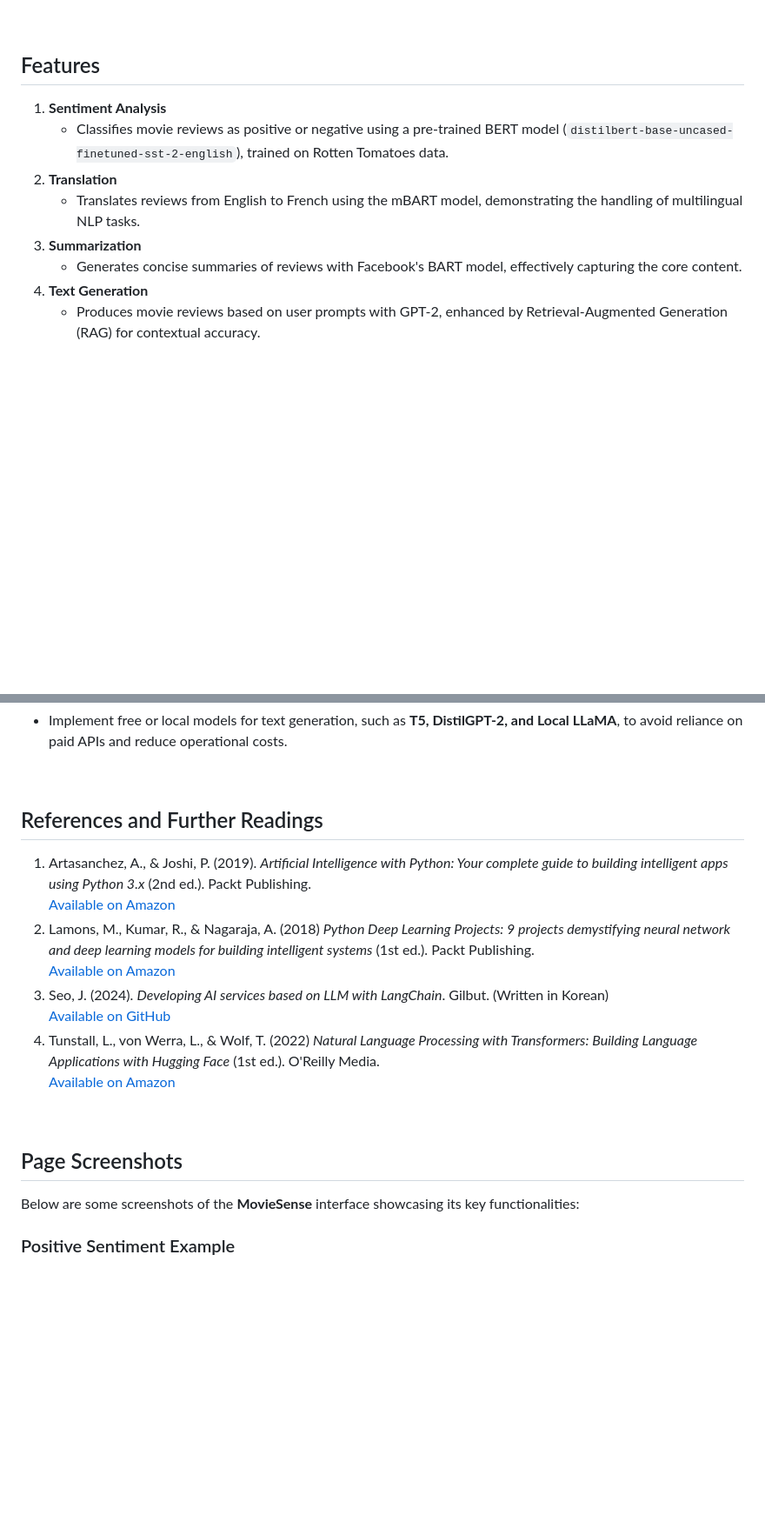
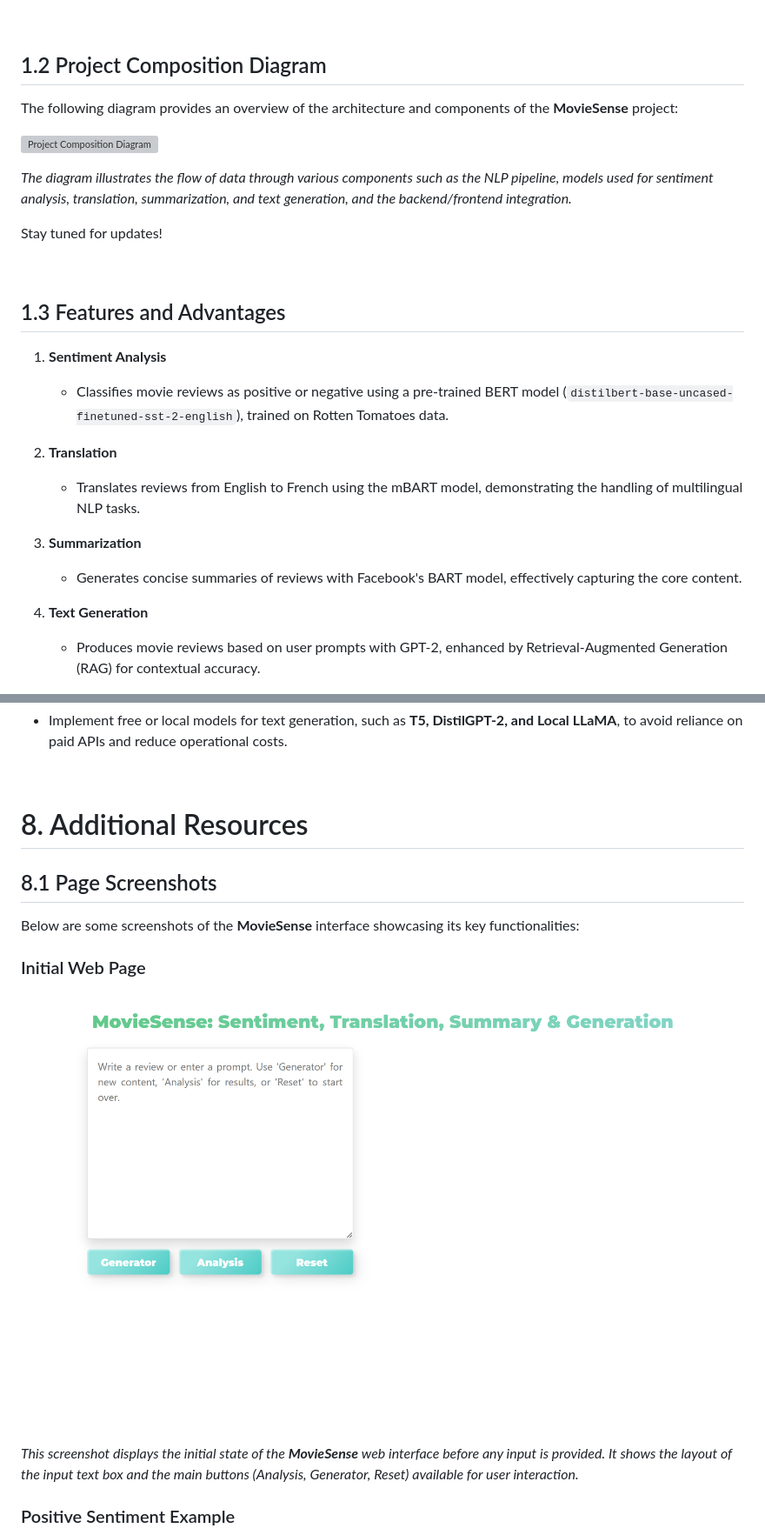
Before and after one commit to yjyuwisely/MovieSense_NLP, a Markdown page: README.md, 2 parts joined by grey strips. Shown: that part at 87% size. Drawn GitHub-style; pictures changed too: src/images/initial.png (added); blank space fills up the shorter version; grey boxes are pictures that could not be loaded.

```diff
--- a/README.md
+++ b/README.md
@@ -54,13 +77,30 @@ highlighting the adaptability and potential impact of this project.
 </p>
 <br>
 
-## Features
+## 1.2 Project Composition Diagram
+
+The following diagram provides an overview of the architecture and components of the **MovieSense** project:
+
+![Project Composition Diagram](path/to/diagram.png)
+
+*The diagram illustrates the flow of data through various components such as the NLP pipeline, models used for sentiment analysis, translation, summarization, and text generation, and the backend/frontend integration.*
+
+Stay tuned for updates!
+
+<br>
+
+## 1.3 Features and Advantages
+<!-- 2. Highlighting the unique aspects and benefits of your project early on helps readers see its value and
+why they should be interested. -->
 1. **Sentiment Analysis**
    - Classifies movie reviews as positive or negative using a pre-trained BERT model (`distilbert-base-uncased-finetuned-sst-2-english`), trained on Rotten Tomatoes data.
+
 2. **Translation**
    - Translates reviews from English to French using the mBART model, demonstrating the handling of multilingual NLP tasks.
+
 3. **Summarization**
    - Generates concise summaries of reviews with Facebook's BART model, effectively capturing the core content.
+
 4. **Text Generation**
    - Produces movie reviews based on user prompts with GPT-2, enhanced by Retrieval-Augmented Generation (RAG) for contextual accuracy.
 <br>
@@ -402,25 +490,21 @@ The BLEU score comparison indicates that, even without fine-tuning, the RAG-enha
 
 <br>
 
-## References and Further Readings
-1. Artasanchez, A., & Joshi, P. (2019). *Artificial Intelligence with Python: Your complete guide to building intelligent apps using Python 3.x* (2nd ed.). Packt Publishing.<br>
-[Available on Amazon](https://www.amazon.com/Artificial-Intelligence-Python-complete-intelligent/dp/183921953X)<br>
-2. Lamons, M., Kumar, R., & Nagaraja, A. (2018) *Python Deep Learning Projects: 9 projects demystifying neural network and deep learning models for building intelligent systems* (1st ed.). Packt Publishing.<br>
-[Available on Amazon](https://www.amazon.com/Python-Deep-Learning-Projects-demystifying/dp/1788997093)<br>
-3. Seo, J. (2024). *Developing AI services based on LLM with LangChain*. Gilbut. (Written in Korean) <br>
-[Available on GitHub](https://github.com/gilbutITbook/080413)<br>
-4. Tunstall, L., von Werra, L., & Wolf, T. (2022) *Natural Language Processing with Transformers: Building Language Applications with Hugging Face* (1st ed.). O'Reilly Media.<br>
-[Available on Amazon](https://www.amazon.com/Natural-Language-Processing-Transformers-Applications/dp/1098103246)<br>
-<br>
-
+# 8. Additional Resources
 <!-- Positive Sentiment Example:
 <img src="https://img1.daumcdn.net/thumb/R1280x0/?scode=mtistory2&fname=https%3A%2F%2Fblog.kakaocdn.net%2Fdn%2Fb5udNA%2Fbtsxp3doUAk%2FU38yky0rcDo3KPc6yCGtLk%2Fimg.png">
 Negative Sentiment Example:
 <img src="https://img1.daumcdn.net/thumb/R1280x0/?scode=mtistory2&fname=https%3A%2F%2Fblog.kakaocdn.net%2Fdn%2FCpxxG%2FbtsxvIFFLyI%2FRthmnpzRTiaanXaDxgCEjK%2Fimg.png"> -->
 
-## Page Screenshots
+## 8.1 Page Screenshots
+<!-- 11. Placing the screenshots at the end serves as a visual summary and reinforces everything explained before.-->
+Below are some screenshots of the **MovieSense** interface showcasing its key functionalities:
 
-Below are some screenshots of the **MovieSense** interface showcasing its key functionalities:
+### Initial Web Page
+![Initial Web Page](src/images/initial.png)<br>
+*This screenshot displays the initial state of the **MovieSense** web interface
+before any input is provided. It shows the layout of the input text box and
+the main buttons (Analysis, Generator, Reset) available for user interaction.*
 
 ### Positive Sentiment Example
 ![Positive Sentiment Example](src/images/positive.png)<br>
```
Also changed, not shown: other parts of README.md (+116 -32 lines).
